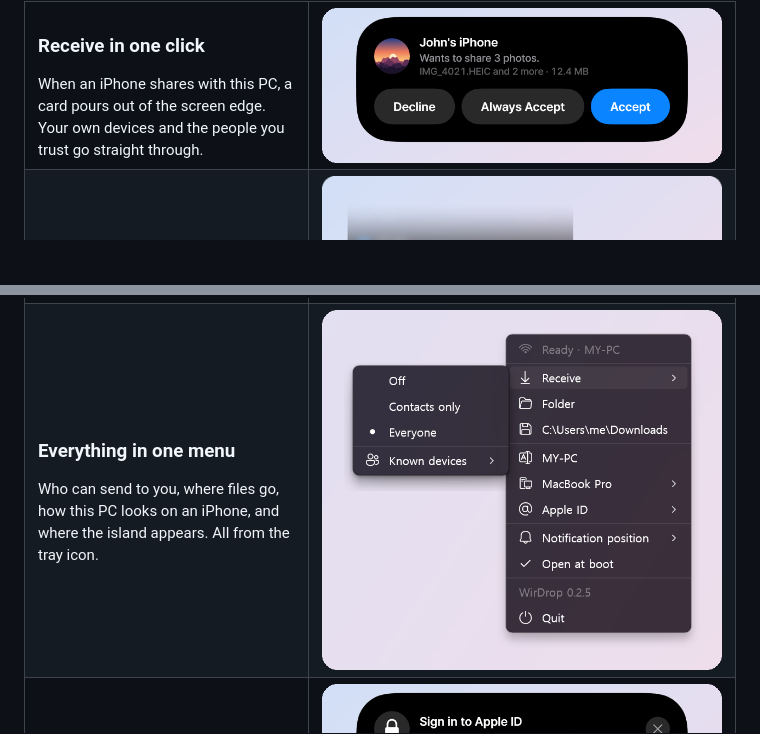
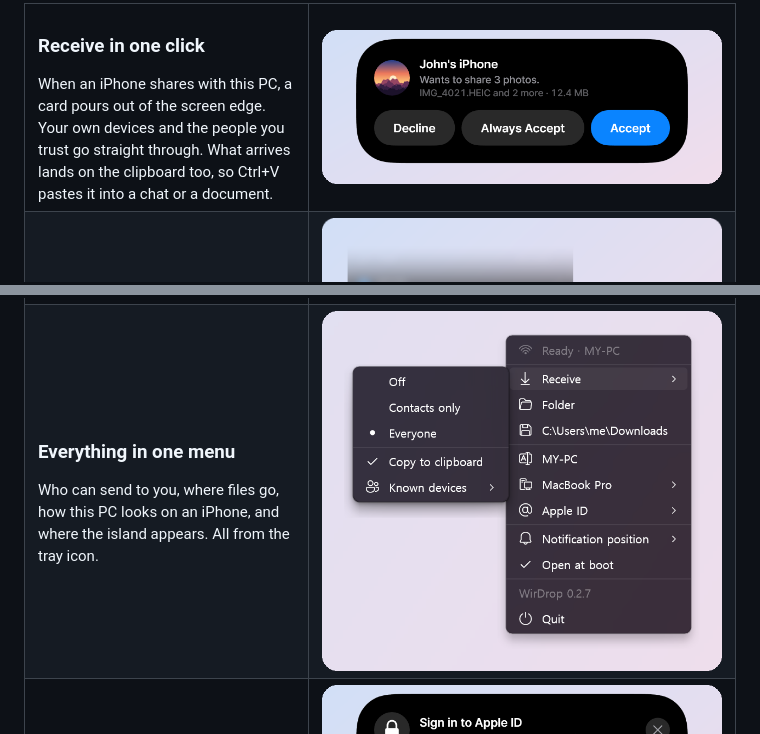
Before and after one commit to JungyoKim/WirDrop, a Markdown page: README.md, 2 parts joined by grey strips. GitHub-like rendering; pictures changed too: assets/screenshots/en/menu.png; blank space fills up the shorter version.

```diff
--- a/README.md
+++ b/README.md
@@ -23,7 +23,8 @@ No window to open: a tray icon, the right-click menu, and a Dynamic Island at th
 <td width="40%">
 <h3>Receive in one click</h3>
 When an iPhone shares with this PC, a card pours out of the screen edge. Your own devices and the
-people you trust go straight through.
+people you trust go straight through. What arrives lands on the clipboard too, so Ctrl+V pastes it
+into a chat or a document.
 </td>
 <td><img src="assets/screenshots/en/receive.png" alt="An AirDrop request on the island"></td>
 </tr>
```
Also changed, not shown: readme/README.ko.md (+2 -1 lines), assets/screenshots/en/menu-apple-id.png, assets/screenshots/en/menu-position.png, assets/screenshots/ko/menu-apple-id.png, assets/screenshots/ko/menu-position.png, assets/screenshots/ko/menu.png, 11 other files.
